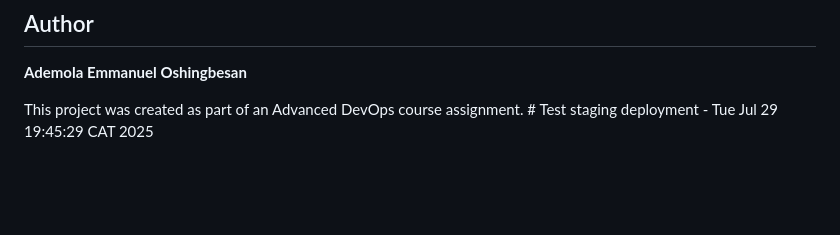
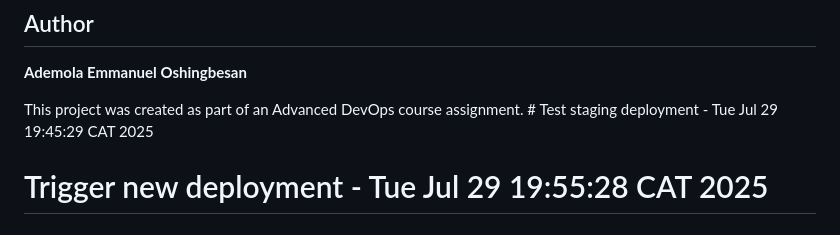
Before and after one commit to aoshingbesan/taskflow, a Markdown page: README.md, the part around the change. Drawn GitHub-style; blank space fills up the shorter version.

Commit message:
Trigger new staging deployment

```diff
--- a/README.md
+++ b/README.md
@@ -444,3 +444,4 @@ This project is licensed under the MIT License - see the LICENSE file for detail
 **Ademola Emmanuel Oshingbesan**
 
 This project was created as part of an Advanced DevOps course assignment. # Test staging deployment - Tue Jul 29 19:45:29 CAT 2025
+# Trigger new deployment - Tue Jul 29 19:55:28 CAT 2025
```
